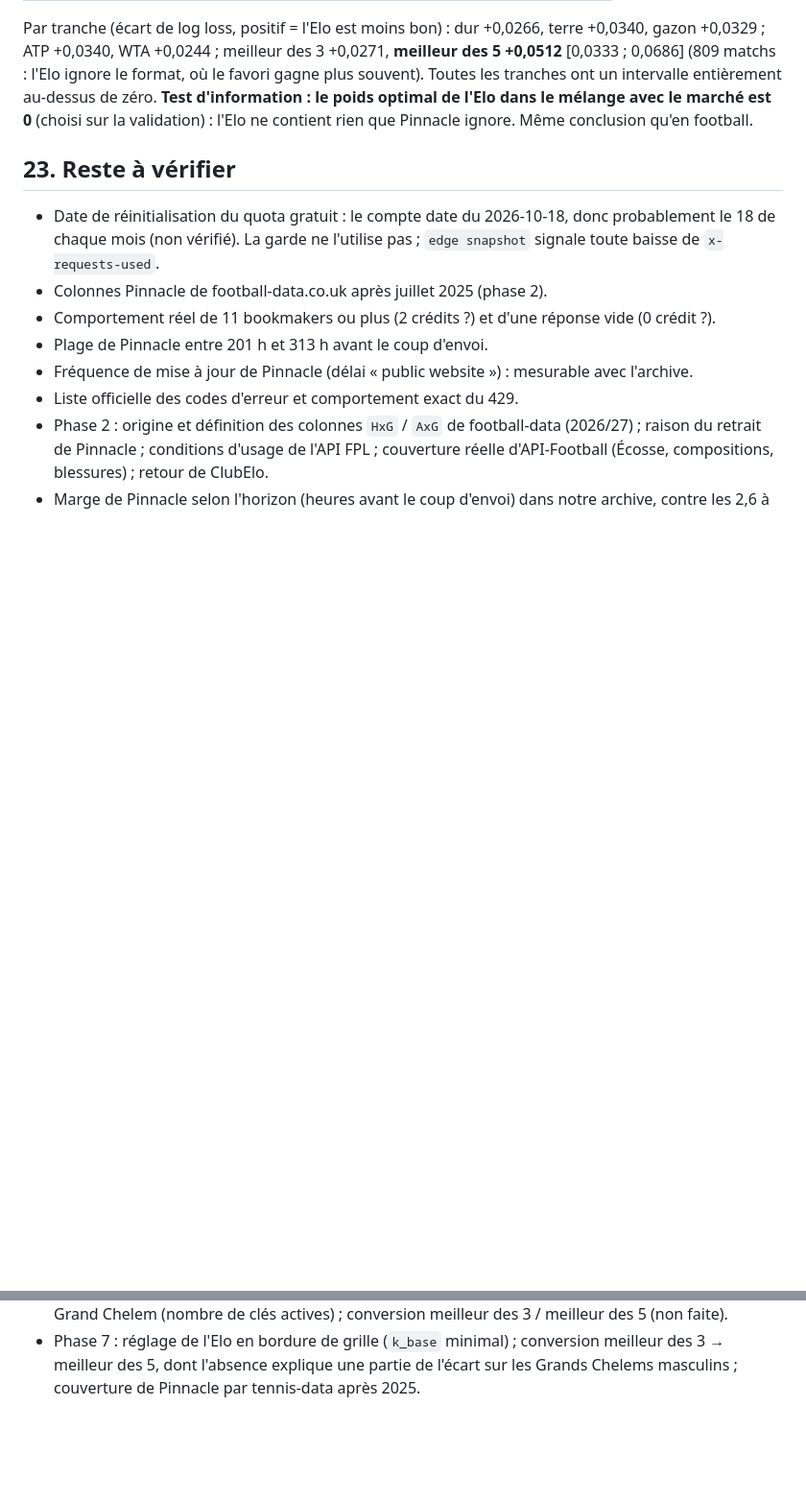
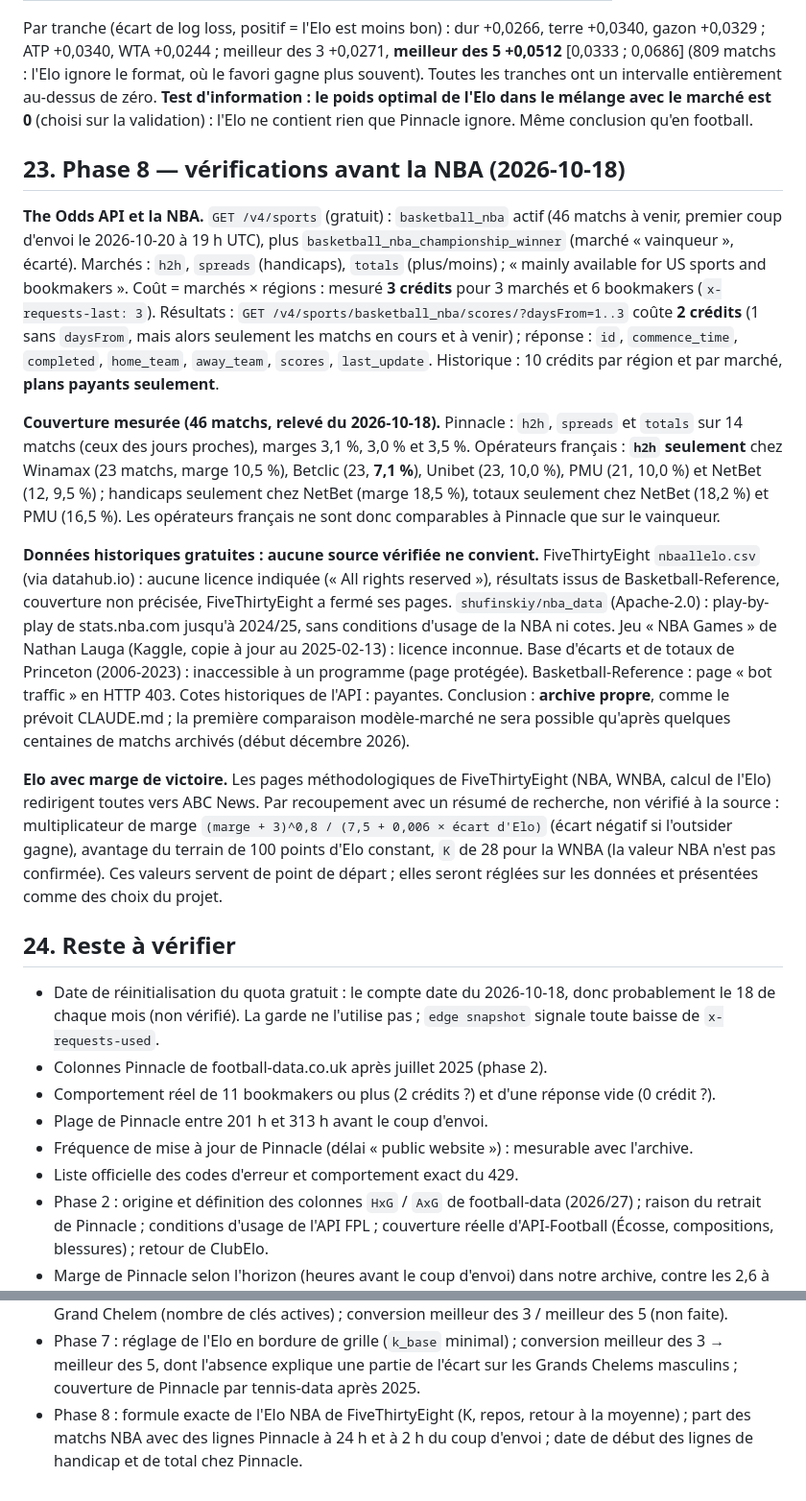
Before and after one commit to wApMorty/BetOptimizer, a Markdown page: docs/sources.md, 2 parts joined by grey strips. Shown at 96% size. GitHub-like rendering; blank space fills up the shorter version.

Commit message:
Phase 8 : vérifications à la source avant la NBA (docs/sources.md §23)
Co-Authored-By: Claude Sonnet 5.5 <noreply@anthropic.com>

```diff
--- a/docs/sources.md
+++ b/docs/sources.md
@@ -616,7 +616,34 @@ meilleur des 3 +0,0271, **meilleur des 5 +0,0512** [0,0333 ; 0,0686] (809 matchs
 souvent). Toutes les tranches ont un intervalle entièrement au-dessus de zéro. **Test d'information : le poids optimal de l'Elo dans le
 mélange avec le marché est 0** (choisi sur la validation) : l'Elo ne contient rien que Pinnacle ignore. Même conclusion qu'en football.
 
-## 23. Reste à vérifier
+## 23. Phase 8 — vérifications avant la NBA (2026-10-18)
+
+**The Odds API et la NBA.** `GET /v4/sports` (gratuit) : `basketball_nba` actif (46 matchs à venir, premier coup d'envoi le 2026-10-20 à
+19 h UTC), plus `basketball_nba_championship_winner` (marché « vainqueur », écarté). Marchés : `h2h`, `spreads` (handicaps), `totals`
+(plus/moins) ; « mainly available for US sports and bookmakers ». Coût = marchés × régions : mesuré **3 crédits** pour 3 marchés et 6
+bookmakers (`x-requests-last: 3`). Résultats : `GET /v4/sports/basketball_nba/scores/?daysFrom=1..3` coûte **2 crédits**
+(1 sans `daysFrom`, mais alors seulement les matchs en cours et à venir) ; réponse : `id`, `commence_time`, `completed`, `home_team`,
+`away_team`, `scores`, `last_update`. Historique : 10 crédits par région et par marché, **plans payants seulement**.
+
+**Couverture mesurée (46 matchs, relevé du 2026-10-18).** Pinnacle : `h2h`, `spreads` et `totals` sur 14 matchs (ceux des jours
+proches), marges 3,1 %, 3,0 % et 3,5 %. Opérateurs français : **`h2h` seulement** chez Winamax (23 matchs, marge 10,5 %), Betclic
+(23, **7,1 %**), Unibet (23, 10,0 %), PMU (21, 10,0 %) et NetBet (12, 9,5 %) ; handicaps seulement chez NetBet (marge 18,5 %), totaux
+seulement chez NetBet (18,2 %) et PMU (16,5 %). Les opérateurs français ne sont donc comparables à Pinnacle que sur le vainqueur.
+
+**Données historiques gratuites : aucune source vérifiée ne convient.** FiveThirtyEight `nbaallelo.csv` (via datahub.io) : aucune licence
+indiquée (« All rights reserved »), résultats issus de Basketball-Reference, couverture non précisée, FiveThirtyEight a fermé ses
+pages. `shufinskiy/nba_data` (Apache-2.0) : play-by-play de stats.nba.com jusqu'à 2024/25, sans conditions d'usage de la NBA ni cotes.
+Jeu « NBA Games » de Nathan Lauga (Kaggle, copie à jour au 2025-02-13) : licence inconnue. Base d'écarts et de totaux de Princeton
+(2006-2023) : inaccessible à un programme (page protégée). Basketball-Reference : page « bot traffic » en HTTP 403. Cotes historiques
+de l'API : payantes. Conclusion : **archive propre**, comme le prévoit CLAUDE.md ; la première comparaison modèle-marché ne sera
+possible qu'après quelques centaines de matchs archivés (début décembre 2026).
+
+**Elo avec marge de victoire.** Les pages méthodologiques de FiveThirtyEight (NBA, WNBA, calcul de l'Elo) redirigent toutes vers ABC News.
+Par recoupement avec un résumé de recherche, non vérifié à la source : multiplicateur de marge `(marge + 3)^0,8 / (7,5 + 0,006 × écart d'Elo)`
+(écart négatif si l'outsider gagne), avantage du terrain de 100 points d'Elo constant, `K` de 28 pour la WNBA (la valeur NBA n'est
+pas confirmée). Ces valeurs servent de point de départ ; elles seront réglées sur les données et présentées comme des choix du projet.
+
+## 24. Reste à vérifier
 
 - Date de réinitialisation du quota gratuit : le compte date du 2026-10-18, donc probablement le 18 de chaque mois
   (non vérifié). La garde ne l'utilise pas ; `edge snapshot` signale toute baisse de `x-requests-used`.
@@ -647,3 +674,5 @@ mélange avec le marché est 0** (choisi sur la validation) : l'Elo ne contient
   clés actives) ; conversion meilleur des 3 / meilleur des 5 (non faite).
 - Phase 7 : réglage de l'Elo en bordure de grille (`k_base` minimal) ; conversion meilleur des 3 → meilleur des 5, dont l'absence
   explique une partie de l'écart sur les Grands Chelems masculins ; couverture de Pinnacle par tennis-data après 2025.
+- Phase 8 : formule exacte de l'Elo NBA de FiveThirtyEight (K, repos, retour à la moyenne) ; part des matchs NBA avec des lignes
+  Pinnacle à 24 h et à 2 h du coup d'envoi ; date de début des lignes de handicap et de total chez Pinnacle.
```
